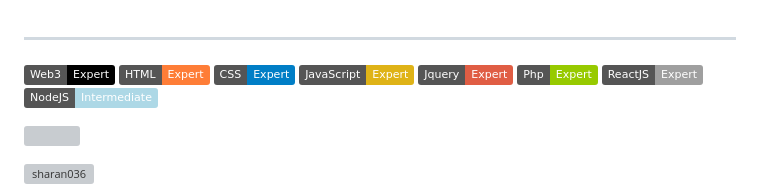
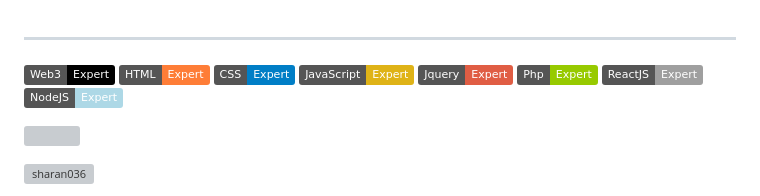
Before and after one commit to sharan036/sharan036, a Markdown page: README.md, the part around the change. Rendered like a GitHub page; badges without logos; grey boxes are pictures that could not be loaded.

```diff
--- a/README.md
+++ b/README.md
@@ -45,7 +45,7 @@ Full Stack Software Developer!
 ![Jquery](https://img.shields.io/badge/Jquery-Expert-red)
 ![PHP](https://img.shields.io/badge/Php-Expert-green)
 ![ReactJS](https://img.shields.io/badge/ReactJS-Expert-lightgrey)
-![NodeJS](https://img.shields.io/badge/NodeJS-Intermediate-lightblue)
+![NodeJS](https://img.shields.io/badge/NodeJS-Expert-lightblue)
 
 ![](https://github-readme-stats.vercel.app/api?username=sharan036&show_icons=true&hide_border=false&count_private=true)
 <p><img align="center" src="https://github-readme-stats.vercel.app/api/top-langs?username=sharan036&show_icons=true&locale=en&layout=compact" alt="sharan036" /></p>
```
